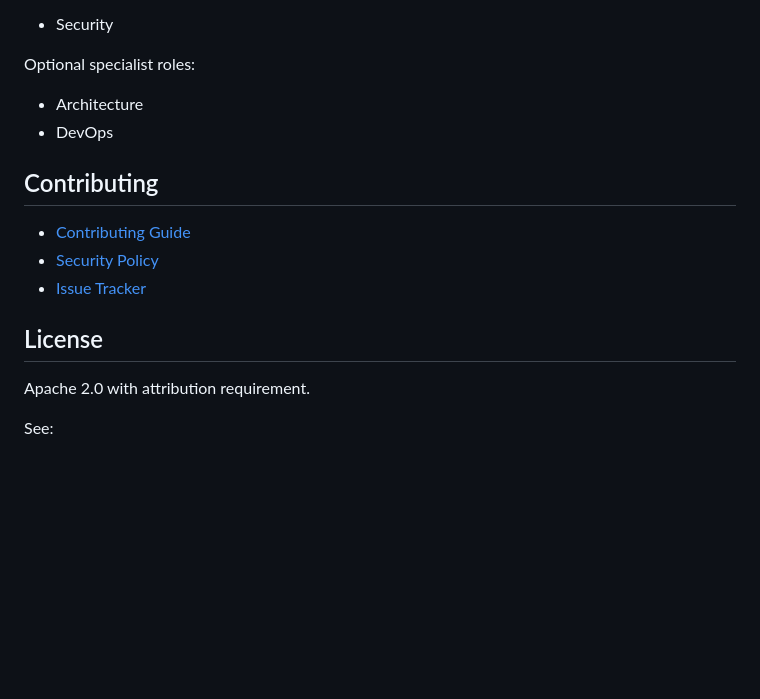
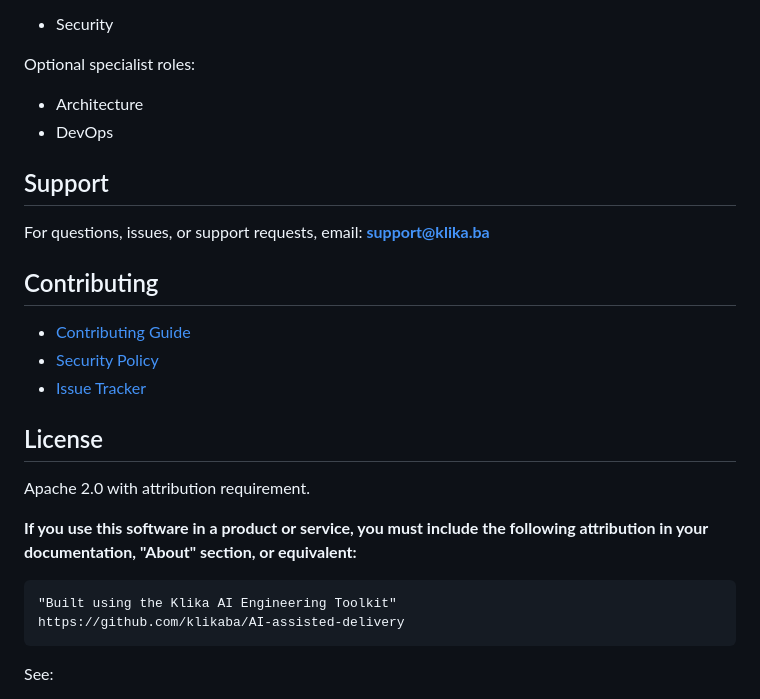
Before and after one commit to klikaba/AI-assisted-delivery, a Markdown page: README.md, the part around one of its changes. Rendered like a GitHub page; blank space fills up the shorter version.

````diff
--- a/README.md
+++ b/README.md
@@ -92,6 +120,10 @@ Optional specialist roles:
 - Architecture
 - DevOps
 
+## Support
+
+For questions, issues, or support requests, email: **support@klika.ba**
+
 ## Contributing
 
 - [Contributing Guide](CONTRIBUTING.md)
@@ -102,6 +134,13 @@ Optional specialist roles:
 
 Apache 2.0 with attribution requirement.
 
+**If you use this software in a product or service, you must include the following attribution in your documentation, "About" section, or equivalent:**
+
+```
+"Built using the Klika AI Engineering Toolkit"
+https://github.com/klikaba/AI-assisted-delivery
+```
+
 See:
 
 - [LICENSE](LICENSE)
````
Also changed, not shown: other parts of README.md (+28 -0 lines).
